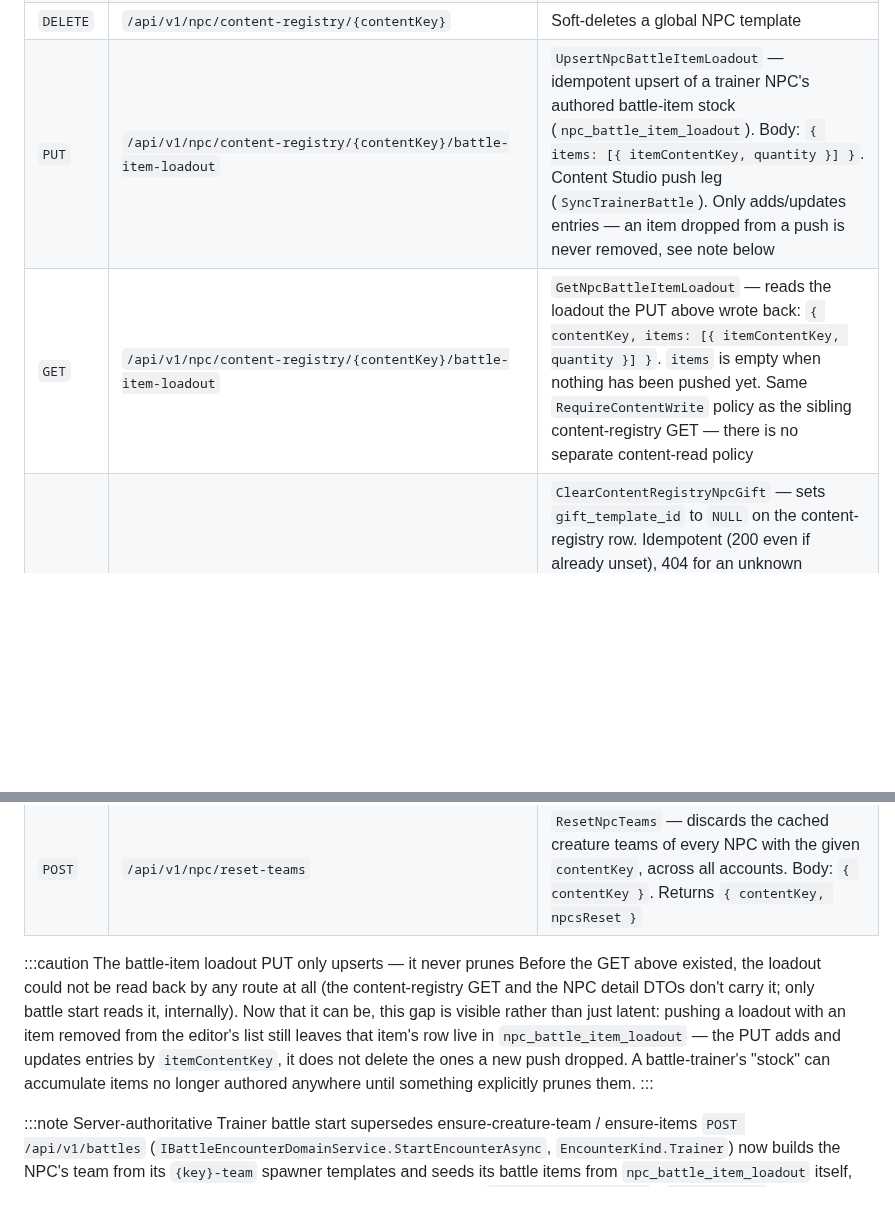
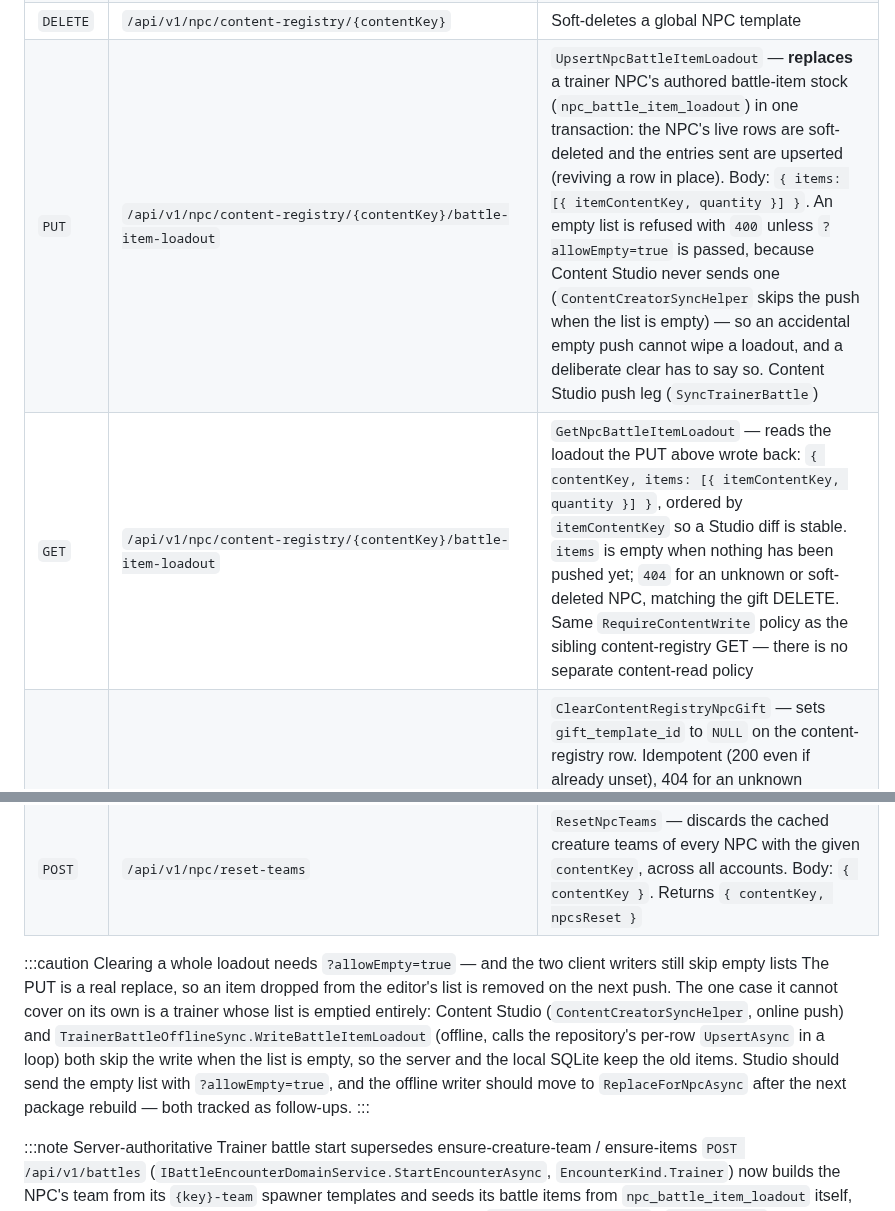
Before and after one commit to CrystallineRift/cr-docs, a Markdown page: docs/backend/02-npc-system.md, 2 parts joined by grey strips. Drawn GitHub-style; blank space fills up the shorter version.

Commit message:
NPC docs: the battle-item loadout PUT is now a real replace
PR #64 made the PUT soft-delete rows not in the pushed list, refuse an empty list without
allowEmpty=true, order the GET by item key and 404 the GET for an unknown NPC. The endpoint
table and the caution callout said the PUT only upserts; they now describe the replace and
the two client writers that still skip empty lists.

Co-Authored-By: Claude Fable 5.1 <noreply@anthropic.com>
Claude-Session: https://claude.ai/code/session_01UKfZKGqDp5bGUL9tWD44Hi

```diff
--- a/docs/backend/02-npc-system.md
+++ b/docs/backend/02-npc-system.md
@@ -446,20 +446,20 @@ as shown.
 | `GET` | `/api/v1/npc/content-registry` | Returns the global NPC content definitions — `(contentKey, npcType)` pairs from the `ContentWorldId` rows — for editor sync tooling |
 | `PUT` | `/api/v1/npc/content-registry` | `UpsertContentRegistryNpc` — creates or updates a global NPC template. Body: `{ contentKey, npcType, itemSpawnerContentKey?, isRematchable? }` |
 | `DELETE` | `/api/v1/npc/content-registry/{contentKey}` | Soft-deletes a global NPC template |
-| `PUT` | `/api/v1/npc/content-registry/{contentKey}/battle-item-loadout` | `UpsertNpcBattleItemLoadout` — idempotent upsert of a trainer NPC's authored battle-item stock (`npc_battle_item_loadout`). Body: `{ items: [{ itemContentKey, quantity }] }`. Content Studio push leg (`SyncTrainerBattle`). Only adds/updates entries — an item dropped from a push is never removed, see note below |
-| `GET` | `/api/v1/npc/content-registry/{contentKey}/battle-item-loadout` | `GetNpcBattleItemLoadout` — reads the loadout the PUT above wrote back: `{ contentKey, items: [{ itemContentKey, quantity }] }`. `items` is empty when nothing has been pushed yet. Same `RequireContentWrite` policy as the sibling content-registry GET — there is no separate content-read policy |
+| `PUT` | `/api/v1/npc/content-registry/{contentKey}/battle-item-loadout` | `UpsertNpcBattleItemLoadout` — **replaces** a trainer NPC's authored battle-item stock (`npc_battle_item_loadout`) in one transaction: the NPC's live rows are soft-deleted and the entries sent are upserted (reviving a row in place). Body: `{ items: [{ itemContentKey, quantity }] }`. An empty list is refused with `400` unless `?allowEmpty=true` is passed, because Content Studio never sends one (`ContentCreatorSyncHelper` skips the push when the list is empty) — so an accidental empty push cannot wipe a loadout, and a deliberate clear has to say so. Content Studio push leg (`SyncTrainerBattle`) |
+| `GET` | `/api/v1/npc/content-registry/{contentKey}/battle-item-loadout` | `GetNpcBattleItemLoadout` — reads the loadout the PUT above wrote back: `{ contentKey, items: [{ itemContentKey, quantity }] }`, ordered by `itemContentKey` so a Studio diff is stable. `items` is empty when nothing has been pushed yet; `404` for an unknown or soft-deleted NPC, matching the gift DELETE. Same `RequireContentWrite` policy as the sibling content-registry GET — there is no separate content-read policy |
 | `DELETE` | `/api/v1/npc/content-registry/{contentKey}/gift-creature` | `ClearContentRegistryNpcGift` — sets `gift_template_id` to `NULL` on the content-registry row. Idempotent (200 even if already unset), 404 for an unknown `contentKey`. A separate route because `PUT /api/v1/npc/content-registry`'s `giftTemplateCreatureContentKey` already treats null/missing as "keep the stored value" (see the gift-authoring note below), so there is no way to clear it through the PUT. `npc_gift_grant` (the per-trainer grant ledger) is untouched |
 | `GET` | `/api/v1/npc/trainer-defeats` | Every `npc_content_key` the account has defeated (`offset` / `limit` bounded). Unity's `TrainerDefeatCache` reads the local PlayerData `trainer_defeat` table first and calls this once per account per session to mirror any server-only defeats into it; a trainer-battle win reaches the cache through `BattleResult.DefeatedNpcContentKey`, not a re-fetch |
 | `POST` | `/api/v1/npc/reset-teams` | `ResetNpcTeams` — discards the cached creature teams of every NPC with the given `contentKey`, across all accounts. Body: `{ contentKey }`. Returns `{ contentKey, npcsReset }` |
 
-:::caution The battle-item loadout PUT only upserts — it never prunes
-Before the GET above existed, the loadout could not be read back by any route at all (the
-content-registry GET and the NPC detail DTOs don't carry it; only battle start reads it,
-internally). Now that it can be, this gap is visible rather than just latent: pushing a loadout
-with an item removed from the editor's list still leaves that item's row live in
-`npc_battle_item_loadout` — the PUT adds and updates entries by `itemContentKey`, it does not
-delete the ones a new push dropped. A battle-trainer's "stock" can accumulate items no longer
-authored anywhere until something explicitly prunes them.
+:::caution Clearing a whole loadout needs `?allowEmpty=true` — and the two client writers still skip empty lists
+The PUT is a real replace, so an item dropped from the editor's list is removed on the next push.
+The one case it cannot cover on its own is a trainer whose list is emptied entirely: Content Studio
+(`ContentCreatorSyncHelper`, online push) and `TrainerBattleOfflineSync.WriteBattleItemLoadout`
+(offline, calls the repository's per-row `UpsertAsync` in a loop) both skip the write when the list
+is empty, so the server and the local SQLite keep the old items. Studio should send the empty list
+with `?allowEmpty=true`, and the offline writer should move to `ReplaceForNpcAsync` after the next
+package rebuild — both tracked as follow-ups.
 :::
 
 :::note Server-authoritative Trainer battle start supersedes ensure-creature-team / ensure-items
```
